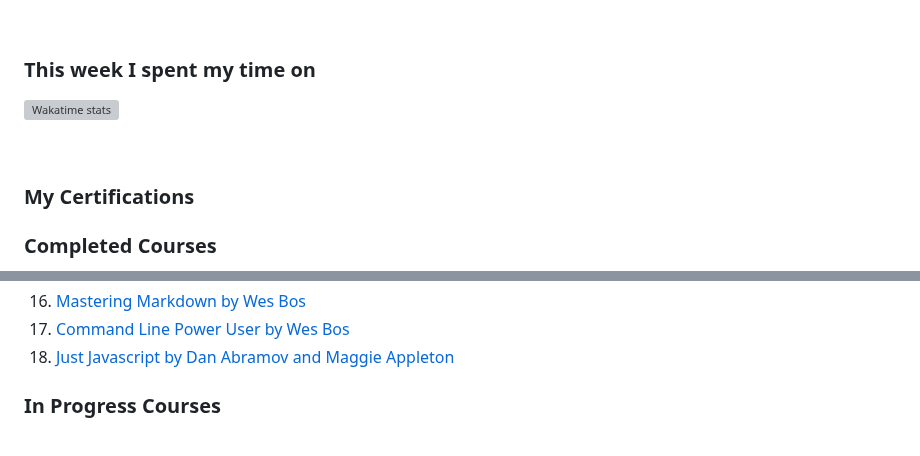
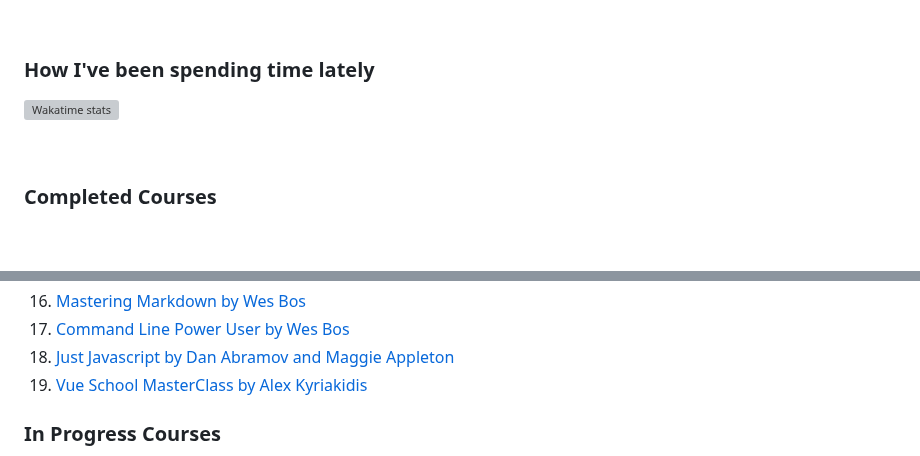
Before and after one commit to brandonperfetti/brandonperfetti, a Markdown page: README.template.md, 2 parts joined by grey strips. GitHub-like rendering; blank space fills up the shorter version; grey boxes are pictures that could not be loaded.

Commit message:
Update template.

```diff
--- a/README.template.md
+++ b/README.template.md
@@ -123,13 +124,13 @@ My auto-generated
 
 <br/>
 
-### This week I spent my time on
+### How I've been spending time lately
 
 ![Wakatime stats](https://github-readme-stats-navy-sigma-84.vercel.app/api/wakatime?username=@brandonperfetti&hide_title=true&hide_border=true&langs_count=5&bg_color=00000000&text_color=777)
 
 <br/>
 
-### My Certifications
+<!-- ### My Certifications -->
 
 ### Completed Courses
 
@@ -151,6 +152,7 @@ My auto-generated
 16. [Mastering Markdown by Wes Bos](https://masteringmarkdown.com/)
 17. [Command Line Power User by Wes Bos](https://commandlinepoweruser.com/)
 18. [Just Javascript by Dan Abramov and Maggie Appleton](https://justjavascript.com/)
+19. [Vue School MasterClass by Alex Kyriakidis](https://vueschool.io/courses/the-vuejs-master-class)
 
 ### In Progress Courses
 
```
Also changed, not shown: other parts of README.template.md (+1 -0 lines).
